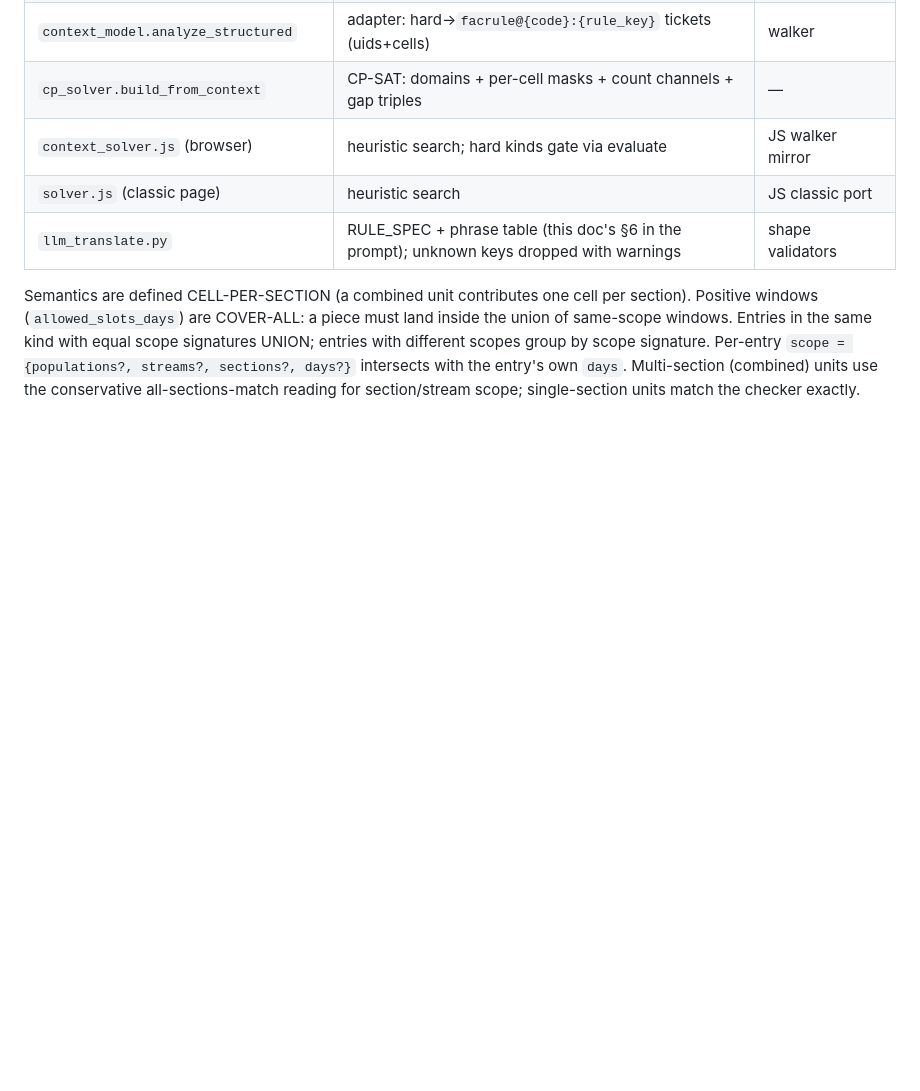
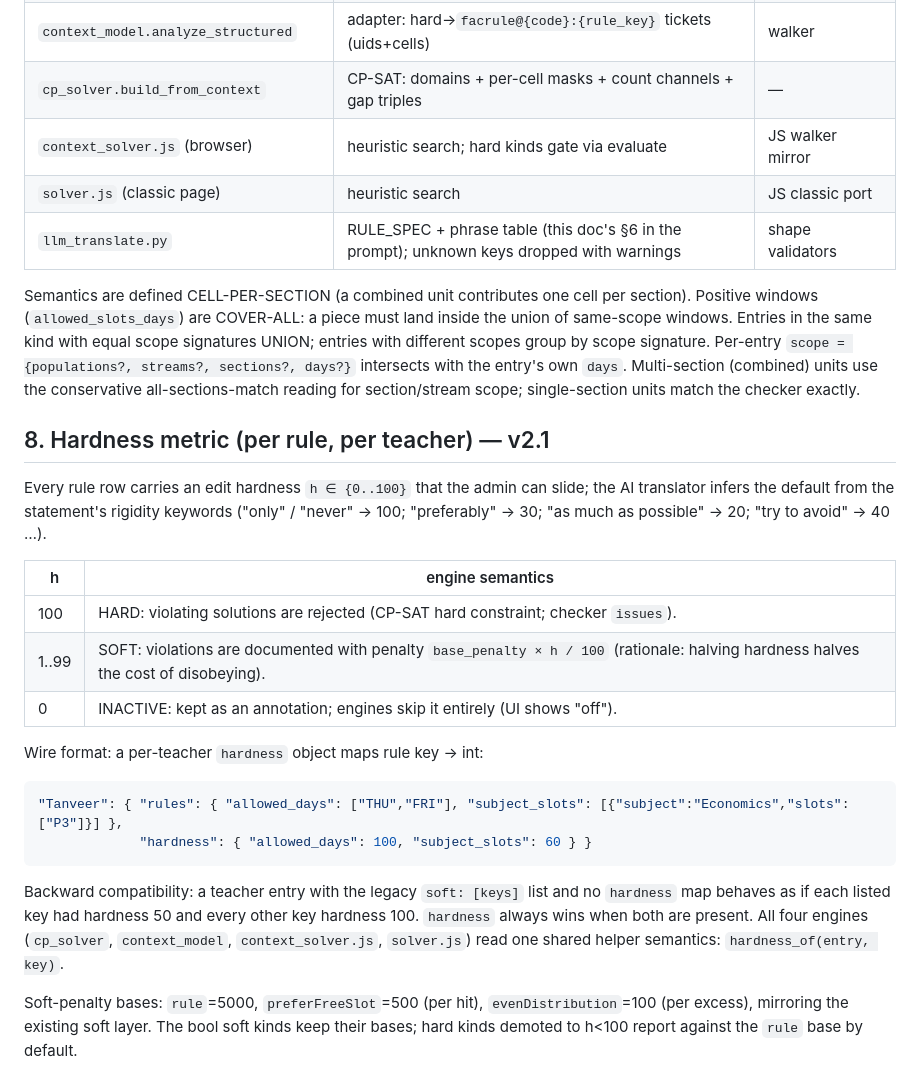
Before and after one commit to ammarasad2005/impcc-timetable-generator, a Markdown page: personal_constraints_model.md, the part around the change. Rendered like a GitHub page; blank space fills up the shorter version.

Commit message:
C2 spec: hardness metric spec (v2.1) — admin-editable 0-100 rigidity per rule

````diff
--- a/personal_constraints_model.md
+++ b/personal_constraints_model.md
@@ -127,3 +127,34 @@ scope signature. Per-entry `scope = {populations?, streams?, sections?, days?}`
 intersects with the entry's own `days`. Multi-section (combined) units use
 the conservative all-sections-match reading for section/stream scope;
 single-section units match the checker exactly.
+
+## 8\. Hardness metric (per rule, per teacher) — v2.1
+
+Every rule row carries an edit hardness `h ∈ {0..100}` that the admin can
+slide; the AI translator infers the default from the statement's rigidity
+keywords ("only" / "never" → 100; "preferably" → 30; "as much as
+possible" → 20; "try to avoid" → 40 …).
+
+| h | engine semantics |
+| --- | --- |
+| 100 | HARD: violating solutions are rejected (CP-SAT hard constraint; checker `issues`). |
+| 1..99 | SOFT: violations are documented with penalty `base_penalty × h / 100` (rationale: halving hardness halves the cost of disobeying). |
+| 0 | INACTIVE: kept as an annotation; engines skip it entirely (UI shows "off"). |
+
+Wire format: a per-teacher `hardness` object maps rule key → int:
+
+```json
+"Tanveer": { "rules": { "allowed_days": ["THU","FRI"], "subject_slots": [{"subject":"Economics","slots":["P3"]}] },
+             "hardness": { "allowed_days": 100, "subject_slots": 60 } }
+```
+
+Backward compatibility: a teacher entry with the legacy `soft: [keys]`
+list and no `hardness` map behaves as if each listed key had hardness 50
+and every other key hardness 100. `hardness` always wins when both are
+present. All four engines (`cp_solver`, `context_model`, `context_solver.js`,
+`solver.js`) read one shared helper semantics: `hardness_of(entry, key)`.
+
+Soft-penalty bases: `rule`=5000, `preferFreeSlot`=500 (per hit),
+`evenDistribution`=100 (per excess), mirroring the existing soft layer.
+The bool soft kinds keep their bases; hard kinds demoted to h<100 report
+against the `rule` base by default.
````
